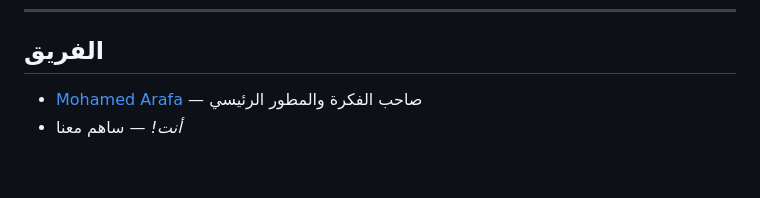
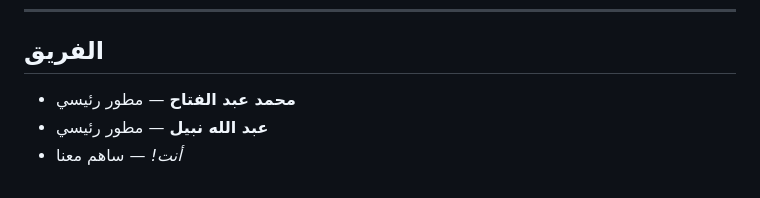
Before and after one commit to mohame1aaaarh/KFS-AI-Assistant, a Markdown page: README.md, the part around the change. Drawn GitHub-style.

Commit message:
تحديث أسماء المطورين في README

```diff
--- a/README.md
+++ b/README.md
@@ -156,5 +156,6 @@ MIT — Open Source
 
 ## الفريق
 
-- [Mohamed Arafa](https://github.com/mohame1aaaarh) — صاحب الفكرة والمطور الرئيسي
+- **محمد عبد الفتاح** — مطور رئيسي
+- **عبد الله نبيل** — مطور رئيسي
 - _أنت!_ — ساهم معنا
```
